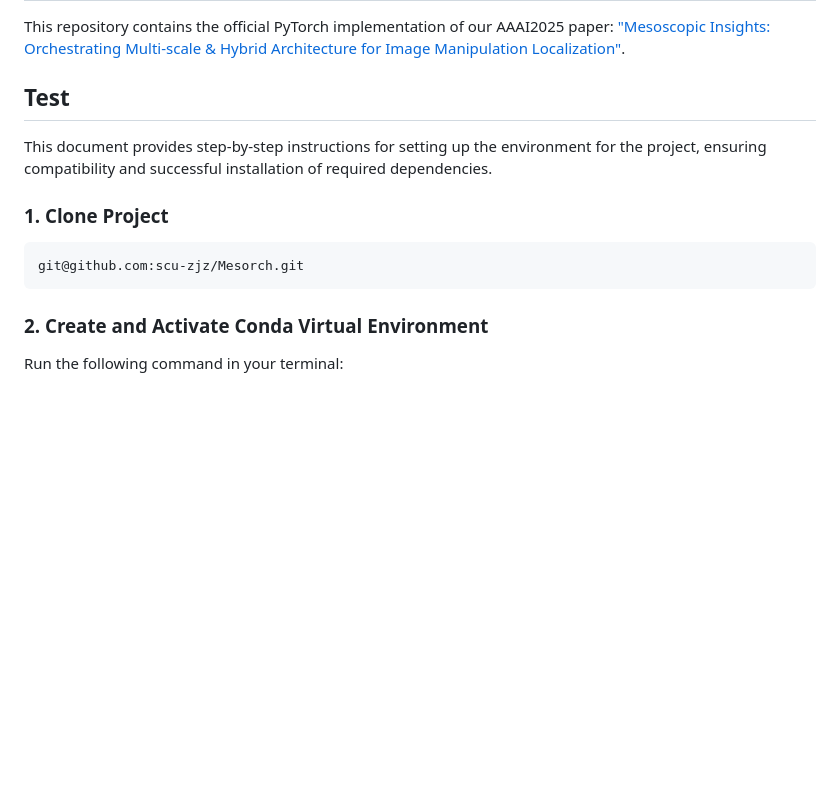
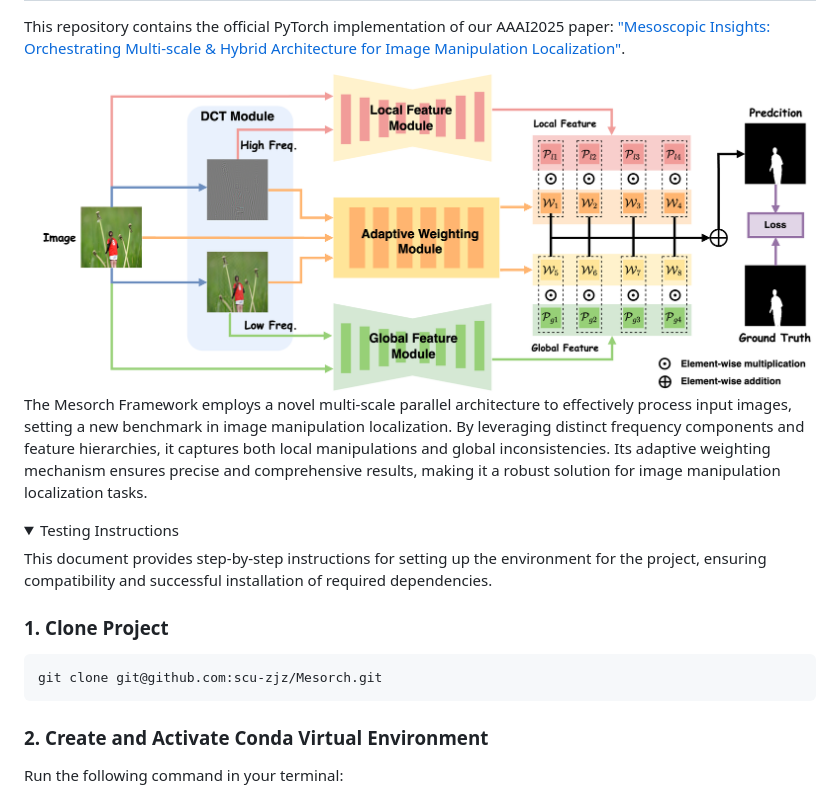
Before and after one commit to scu-zjz/Mesorch, a Markdown page: README.md, the part around one of its changes. Drawn GitHub-style; pictures changed too: images/mesorch.png (added); folded sections open; blank space fills up the shorter version.

Commit message:
[update] add overview image and optimize Markdown structure

````diff
--- a/README.md
+++ b/README.md
@@ -3,14 +3,21 @@ Mesoscopic Insights: Orchestrating Multi-scale & Hybrid Architecture for Image M
 
 This repository contains the official PyTorch implementation of our AAAI2025 paper: ["Mesoscopic Insights: Orchestrating Multi-scale & Hybrid Architecture for Image Manipulation Localization"](https://arxiv.org/abs/2412.13753).
 
-## Test
+
+![Mesorch Framework](images/mesorch.png)
+The Mesorch Framework employs a novel multi-scale parallel architecture to effectively process input images, setting a new benchmark in image manipulation localization. By leveraging distinct frequency components and feature hierarchies, it captures both local manipulations and global inconsistencies. Its adaptive weighting mechanism ensures precise and comprehensive results, making it a robust solution for image manipulation localization tasks.
+
+<details>
+<summary style="font-size: 30px; font-weight: bold;">Testing Instructions</summary>
+
+
 
 This document provides step-by-step instructions for setting up the environment for the project, ensuring compatibility and successful installation of required dependencies.
 
 ### 1. Clone Project
 
 ```bash
-git@github.com:scu-zjz/Mesorch.git
+git clone git@github.com:scu-zjz/Mesorch.git
 ```
 
 ### 2. Create and Activate Conda Virtual Environment
````
Also changed, not shown: other parts of README.md (+8 -2 lines).
